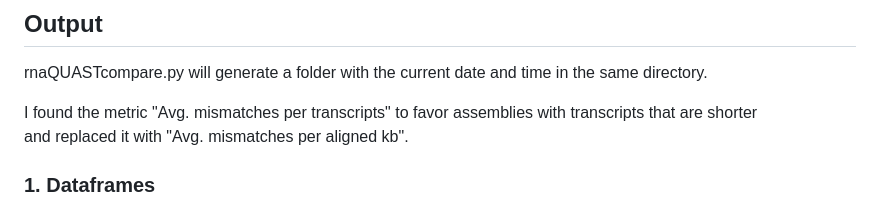
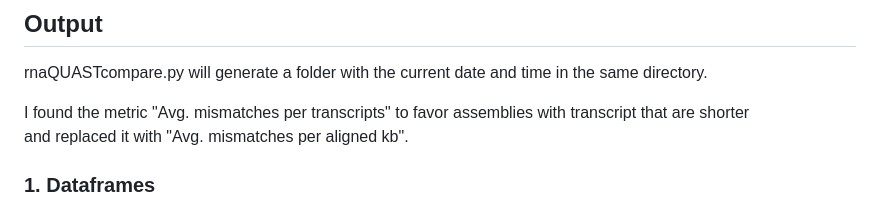
Before and after one commit to SimonHegele/rnaQAUSTcompare, a Markdown page: README.md, the part around the change. Rendered like a GitHub page.

```diff
--- a/README.md
+++ b/README.md
@@ -32,7 +32,7 @@ options:
 
 rnaQUASTcompare.py will generate a folder with the current date and time in the same directory.<br>
 
-I found the metric "Avg. mismatches per transcripts" to favor assemblies with transcripts that are shorter<br>
+I found the metric "Avg. mismatches per transcripts" to favor assemblies with transcript that are shorter<br>
 and replaced it with "Avg. mismatches per aligned kb".
 
 ### 1. Dataframes
```
